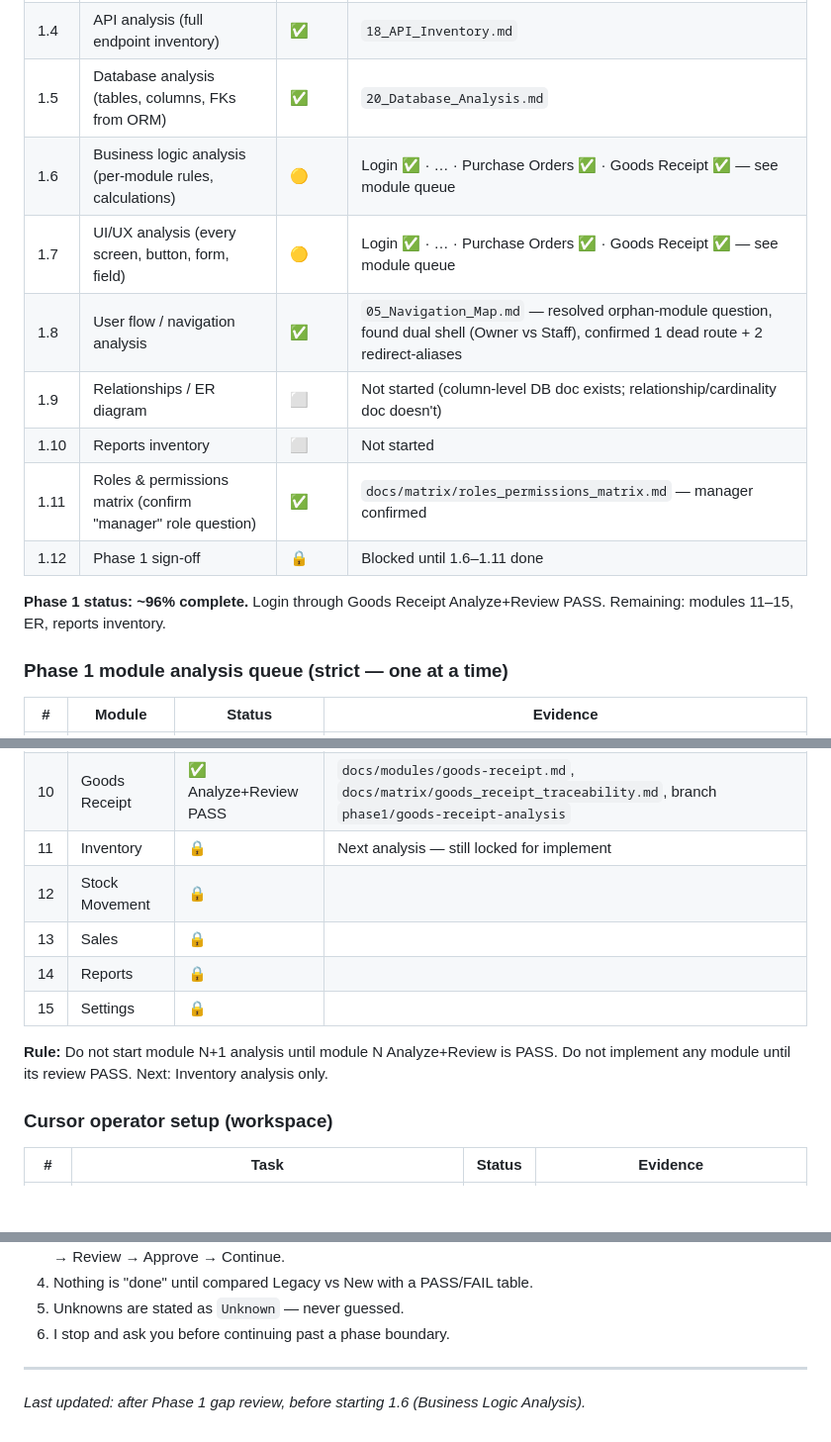
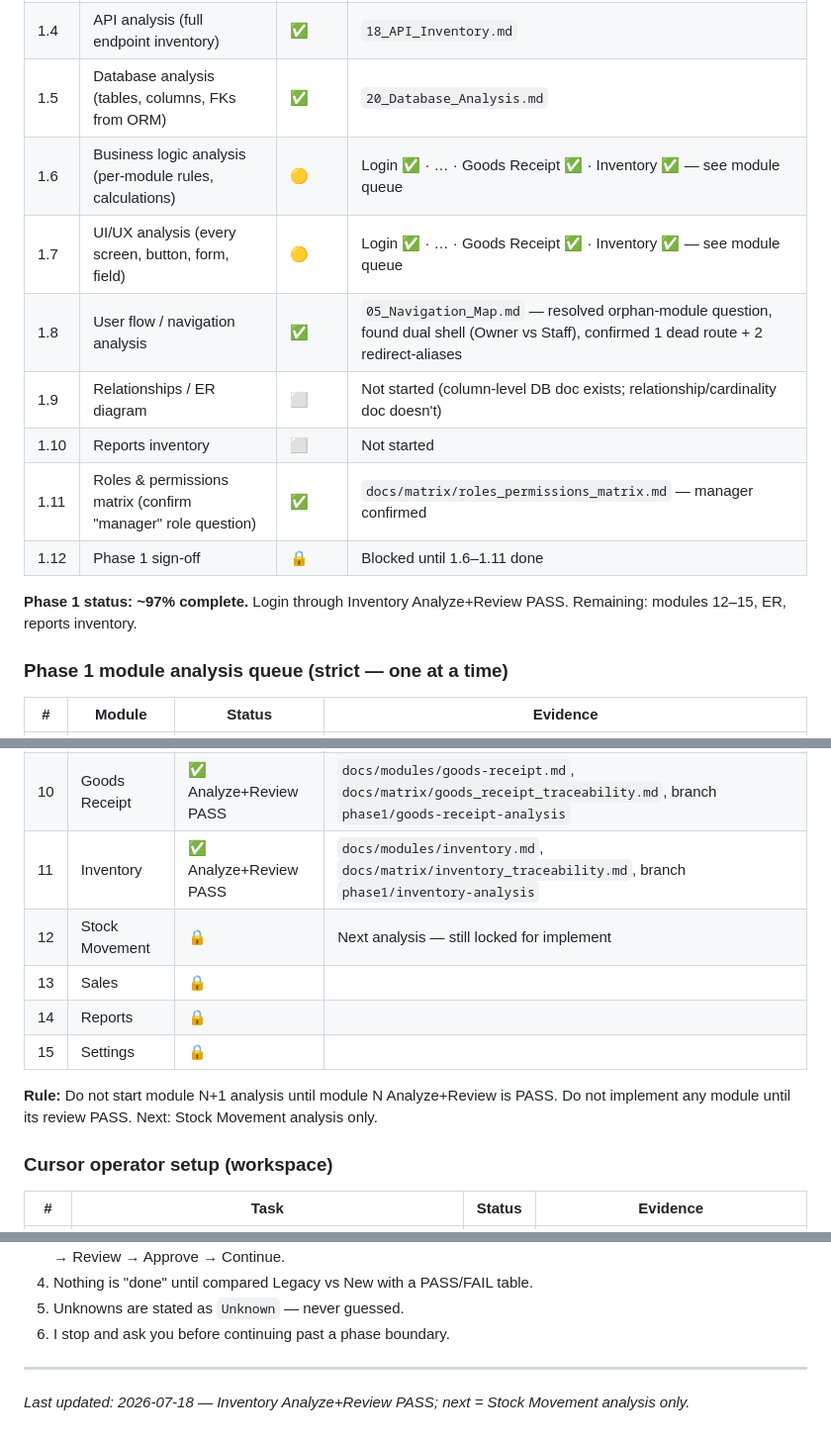
Before and after one commit to ANANDU-2000/warehouse_application_erp, a Markdown page: docs/00_MASTER_CHECKLIST.md, 3 parts joined by grey strips. Shown at 99% size. Drawn GitHub-style; blank space fills up the shorter version.

Commit message:
Document Inventory stock list/adjust/audit analysis with review PASS.
Co-authored-by: Cursor <cursoragent@cursor.com>

```diff
--- a/docs/00_MASTER_CHECKLIST.md
+++ b/docs/00_MASTER_CHECKLIST.md
@@ -14,15 +14,15 @@
 | 1.3 | Module inventory (backend routers/services, frontend features) | ✅ | `03_Module_Inventory.md` |
 | 1.4 | API analysis (full endpoint inventory) | ✅ | `18_API_Inventory.md` |
 | 1.5 | Database analysis (tables, columns, FKs from ORM) | ✅ | `20_Database_Analysis.md` |
-| 1.6 | Business logic analysis (per-module rules, calculations) | 🟡 | Login ✅ · … · Purchase Orders ✅ · Goods Receipt ✅ — see module queue |
-| 1.7 | UI/UX analysis (every screen, button, form, field) | 🟡 | Login ✅ · … · Purchase Orders ✅ · Goods Receipt ✅ — see module queue |
+| 1.6 | Business logic analysis (per-module rules, calculations) | 🟡 | Login ✅ · … · Goods Receipt ✅ · Inventory ✅ — see module queue |
+| 1.7 | UI/UX analysis (every screen, button, form, field) | 🟡 | Login ✅ · … · Goods Receipt ✅ · Inventory ✅ — see module queue |
 | 1.8 | User flow / navigation analysis | ✅ | `05_Navigation_Map.md` — resolved orphan-module question, found dual shell (Owner vs Staff), confirmed 1 dead route + 2 redirect-aliases |
 | 1.9 | Relationships / ER diagram | ⬜ | Not started (column-level DB doc exists; relationship/cardinality doc doesn't) |
 | 1.10 | Reports inventory | ⬜ | Not started |
 | 1.11 | Roles & permissions matrix (confirm "manager" role question) | ✅ | `docs/matrix/roles_permissions_matrix.md` — manager confirmed |
 | 1.12 | Phase 1 sign-off | 🔒 | Blocked until 1.6–1.11 done |
 
-**Phase 1 status: ~96% complete.** Login through Goods Receipt Analyze+Review PASS. Remaining: modules 11–15, ER, reports inventory.
+**Phase 1 status: ~97% complete.** Login through Inventory Analyze+Review PASS. Remaining: modules 12–15, ER, reports inventory.
 
 ### Phase 1 module analysis queue (strict — one at a time)
 
@@ -38,13 +38,13 @@
 | 8 | Customers | ✅ Analyze+Review PASS | `docs/modules/customers.md`, `docs/matrix/customers_traceability.md` — **absent in source**; branch `phase1/customers-analysis` |
 | 9 | Purchase Orders | ✅ Analyze+Review PASS | `docs/modules/purchase-orders.md`, `docs/matrix/purchase_orders_traceability.md`, branch `phase1/purchase-orders-analysis` |
 | 10 | Goods Receipt | ✅ Analyze+Review PASS | `docs/modules/goods-receipt.md`, `docs/matrix/goods_receipt_traceability.md`, branch `phase1/goods-receipt-analysis` |
-| 11 | Inventory | 🔒 | Next analysis — still locked for implement |
-| 12 | Stock Movement | 🔒 | |
+| 11 | Inventory | ✅ Analyze+Review PASS | `docs/modules/inventory.md`, `docs/matrix/inventory_traceability.md`, branch `phase1/inventory-analysis` |
+| 12 | Stock Movement | 🔒 | Next analysis — still locked for implement |
 | 13 | Sales | 🔒 | |
 | 14 | Reports | 🔒 | |
 | 15 | Settings | 🔒 | |
 
-**Rule:** Do not start module N+1 analysis until module N Analyze+Review is PASS. Do not implement any module until its review PASS. Next: Inventory analysis only.
+**Rule:** Do not start module N+1 analysis until module N Analyze+Review is PASS. Do not implement any module until its review PASS. Next: Stock Movement analysis only.
 
 ### Cursor operator setup (workspace)
 
@@ -183,4 +183,4 @@
 6. I stop and ask you before continuing past a phase boundary.
 
 ---
-*Last updated: after Phase 1 gap review, before starting 1.6 (Business Logic Analysis).*
+*Last updated: 2026-07-18 — Inventory Analyze+Review PASS; next = Stock Movement analysis only.*
```
Also changed, not shown: docs/matrix/inventory_traceability.md (added, +26 -0 lines), docs/modules/inventory.md (added, +294 -0 lines).
